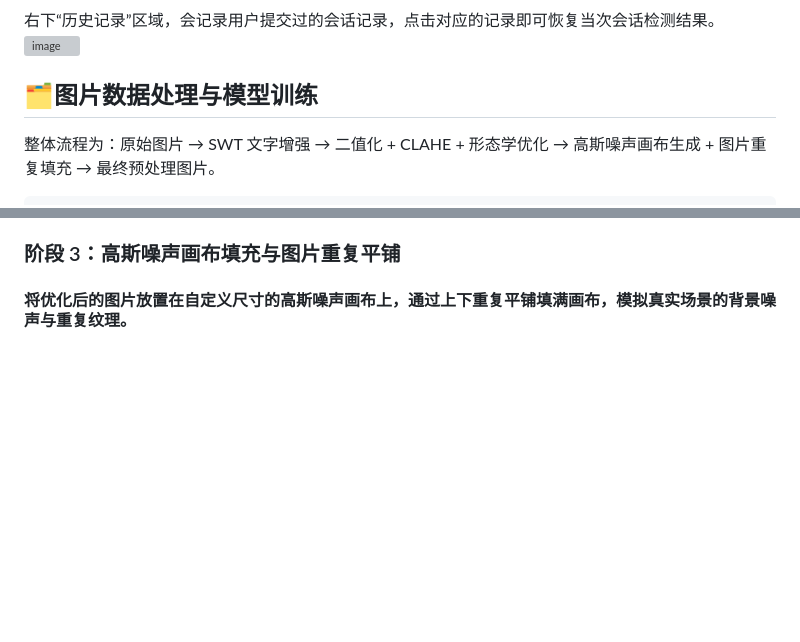
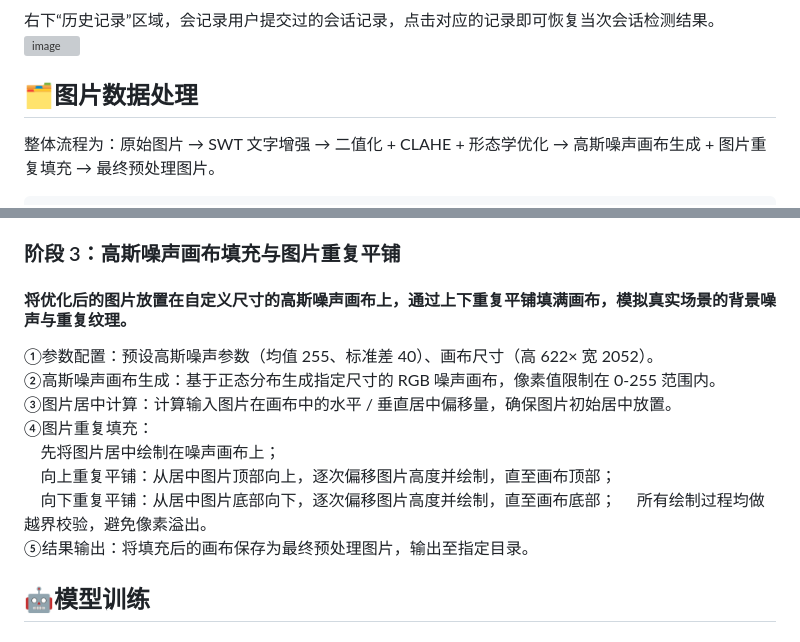
Before and after one commit to RroundeFK/-Latex-, a Markdown page: README.md, 2 parts joined by grey strips. Rendered like a GitHub page; blank space fills up the shorter version; grey boxes are pictures that could not be loaded.

````diff
--- a/README.md
+++ b/README.md
@@ -47,7 +47,7 @@ python app.py   #等待模型初始化后，访问http://127.0.0.1即可使用
 右下“历史记录”区域，会记录用户提交过的会话记录，点击对应的记录即可恢复当次会话检测结果。
 <img width="1920" height="913" alt="image" src="https://github.com/user-attachments/assets/17c4f51a-6023-4c1b-884a-f40f57790ef9" />
 
-## 🗂️图片数据处理与模型训练
+## 🗂️图片数据处理
 整体流程为：原始图片 → SWT 文字增强 → 二值化 + CLAHE + 形态学优化 → 高斯噪声画布生成 + 图片重复填充 → 最终预处理图片。
 ```bash
 python Image_SWT.py
@@ -77,3 +79,14 @@ python Canvas_Gauss_Fill.py
 
 ### 阶段 3：高斯噪声画布填充与图片重复平铺
 #### 将优化后的图片放置在自定义尺寸的高斯噪声画布上，通过上下重复平铺填满画布，模拟真实场景的背景噪声与重复纹理。
+①参数配置：预设高斯噪声参数（均值 255、标准差 40）、画布尺寸（高 622× 宽 2052）。
+②高斯噪声画布生成：基于正态分布生成指定尺寸的 RGB 噪声画布，像素值限制在 0-255 范围内。
+③图片居中计算：计算输入图片在画布中的水平 / 垂直居中偏移量，确保图片初始居中放置。
+④图片重复填充：
+&nbsp;&nbsp;&nbsp;&nbsp;先将图片居中绘制在噪声画布上；
+&nbsp;&nbsp;&nbsp;&nbsp;向上重复平铺：从居中图片顶部向上，逐次偏移图片高度并绘制，直至画布顶部；
+&nbsp;&nbsp;&nbsp;&nbsp;向下重复平铺：从居中图片底部向下，逐次偏移图片高度并绘制，直至画布底部；
+&nbsp;&nbsp;&nbsp;&nbsp;所有绘制过程均做越界校验，避免像素溢出。
+⑤结果输出：将填充后的画布保存为最终预处理图片，输出至指定目录。
+
+## 🤖模型训练
````
Also changed, not shown: other parts of README.md (+2 -0 lines).
